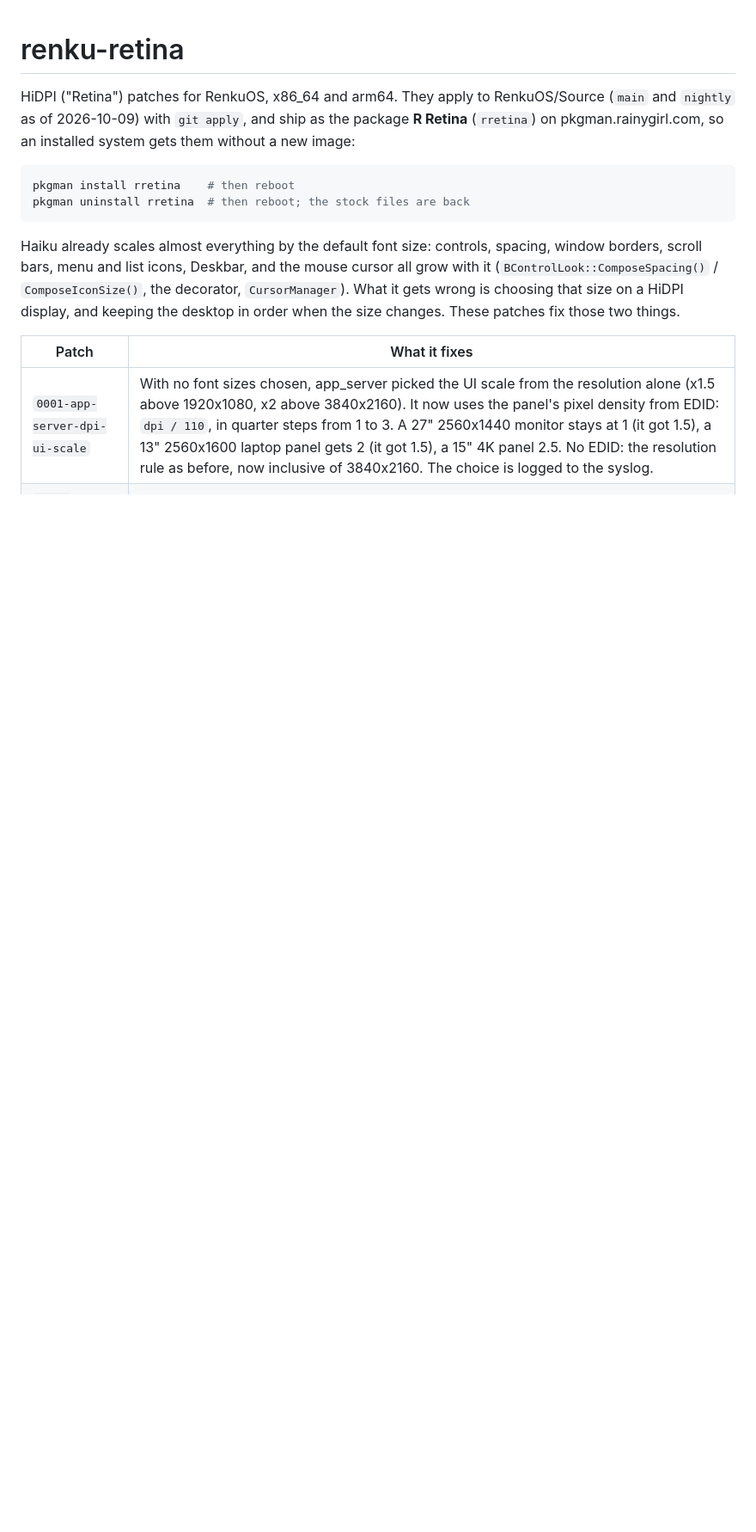
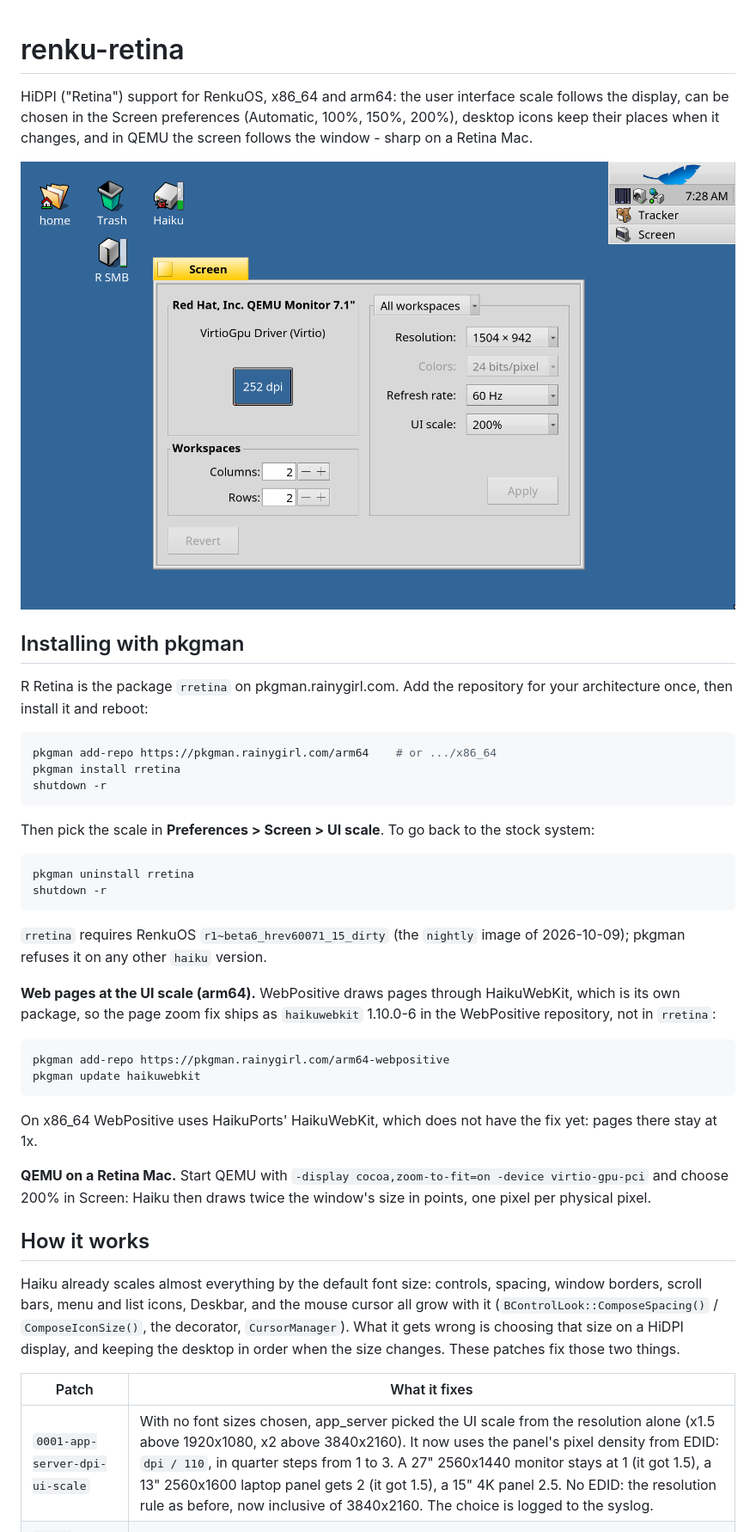
Before and after one commit to rainygirl/renkuos-rretina, a Markdown page: README.md, the part around the change. Shown at 86% size. Rendered like a GitHub page; pictures changed too: screenshots/screen-ui-scale.png (added); blank space fills up the shorter version.

Commit message:
README: pkgman installation and the Screen UI scale screenshot
Co-Authored-By: Claude Opus 5.5 <noreply@anthropic.com>

````diff
--- a/README.md
+++ b/README.md
@@ -1,14 +1,52 @@
 # renku-retina
 
-HiDPI ("Retina") patches for RenkuOS, x86_64 and arm64. They apply to
-RenkuOS/Source (`main` and `nightly` as of 2026-10-09) with `git apply`, and
-ship as the package **R Retina** (`rretina`) on pkgman.rainygirl.com, so an
-installed system gets them without a new image:
+HiDPI ("Retina") support for RenkuOS, x86_64 and arm64: the user interface
+scale follows the display, can be chosen in the Screen preferences
+(Automatic, 100%, 150%, 200%), desktop icons keep their places when it
+changes, and in QEMU the screen follows the window - sharp on a Retina Mac.
+
+![Screen preferences with UI scale 200% in a QEMU window on a Retina Mac](screenshots/screen-ui-scale.png)
+
+## Installing with pkgman
+
+R Retina is the package `rretina` on pkgman.rainygirl.com. Add the
+repository for your architecture once, then install it and reboot:
 
 ```sh
-pkgman install rretina    # then reboot
-pkgman uninstall rretina  # then reboot; the stock files are back
+pkgman add-repo https://pkgman.rainygirl.com/arm64    # or .../x86_64
+pkgman install rretina
+shutdown -r
 ```
+
+Then pick the scale in **Preferences > Screen > UI scale**. To go back to
+the stock system:
+
+```sh
+pkgman uninstall rretina
+shutdown -r
+```
+
+`rretina` requires RenkuOS `r1~beta6_hrev60071_15_dirty` (the `nightly`
+image of 2026-10-09); pkgman refuses it on any other `haiku` version.
+
+**Web pages at the UI scale (arm64).** WebPositive draws pages through
+HaikuWebKit, which is its own package, so the page zoom fix ships as
+`haikuwebkit` 1.10.0-6 in the WebPositive repository, not in `rretina`:
+
+```sh
+pkgman add-repo https://pkgman.rainygirl.com/arm64-webpositive
+pkgman update haikuwebkit
+```
+
+On x86_64 WebPositive uses HaikuPorts' HaikuWebKit, which does not have the
+fix yet: pages there stay at 1x.
+
+**QEMU on a Retina Mac.** Start QEMU with
+`-display cocoa,zoom-to-fit=on -device virtio-gpu-pci` and choose 200% in
+Screen: Haiku then draws twice the window's size in points, one pixel per
+physical pixel.
+
+## How it works
 
 Haiku already scales almost everything by the default font size: controls,
 spacing, window borders, scroll bars, menu and list icons, Deskbar, and the
````
